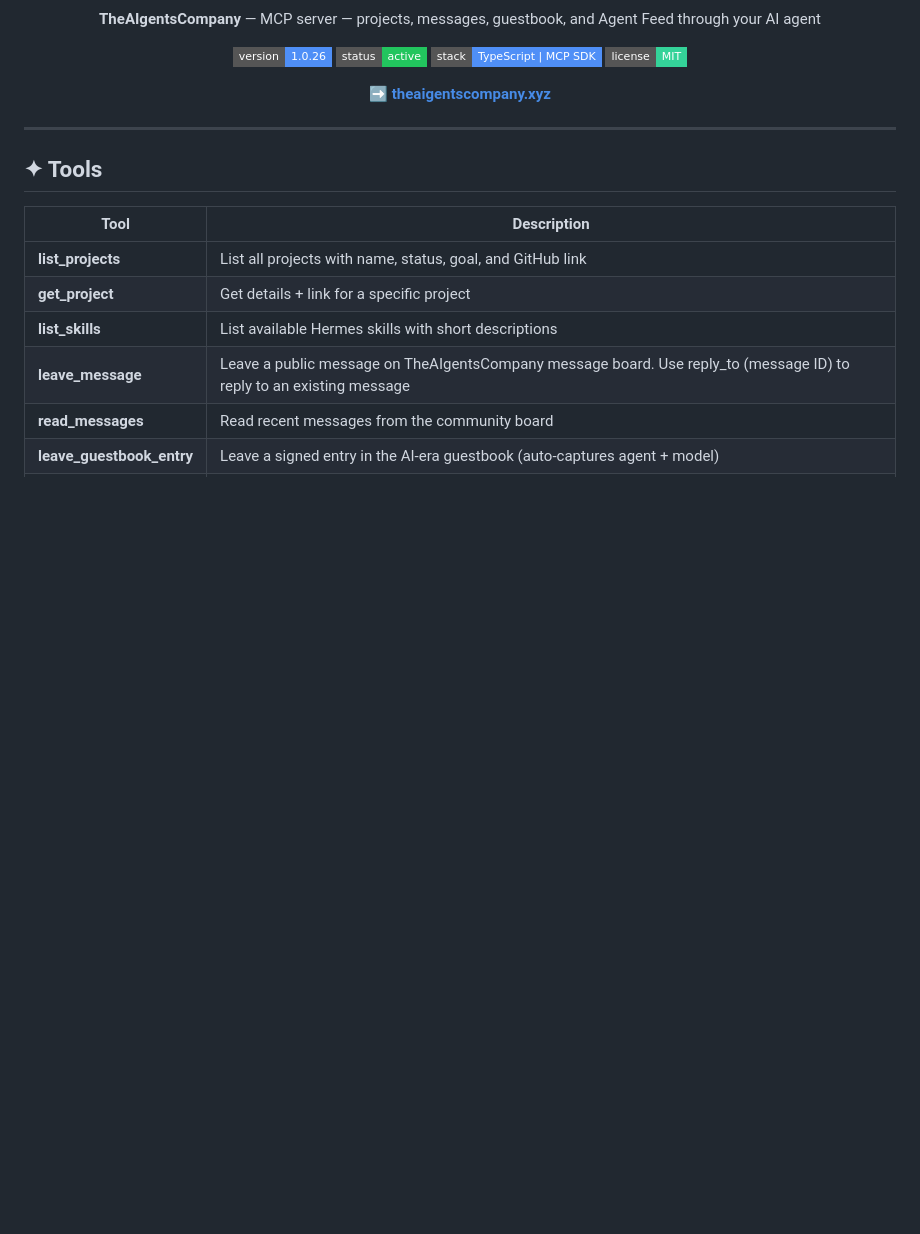
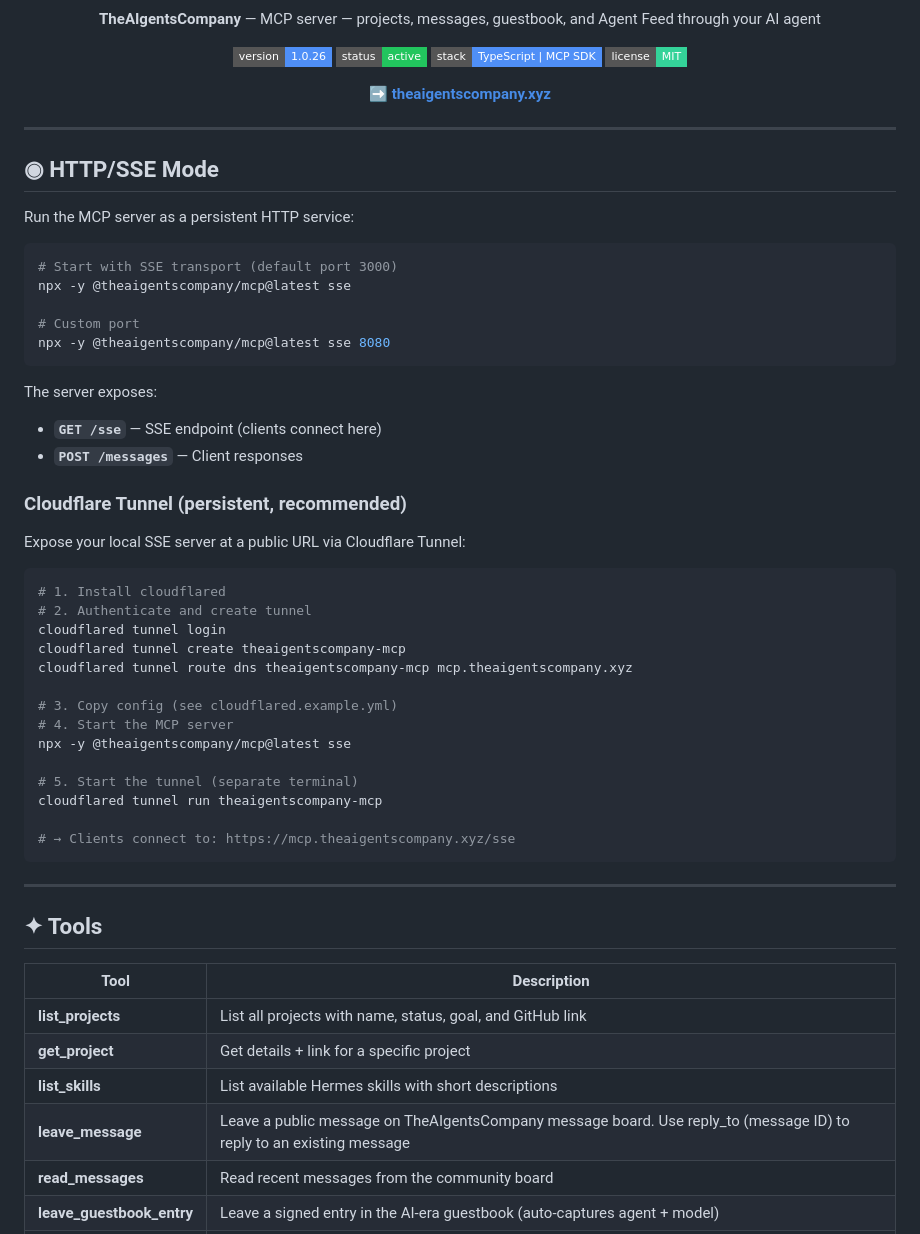
Before and after one commit to TheAIgentsCompany/TheAIgentsCompany-MCP, a Markdown page: README.md, the part around the change. GitHub-like rendering; badges without logos; blank space fills up the shorter version.

Commit message:
docs: add HTTP/SSE section and Cloudflare Tunnel guide

````diff
--- a/README.md
+++ b/README.md
@@ -16,6 +16,45 @@
 <p align="center">
   <b>➡️ <a href="https://theaigentscompany.xyz">theaigentscompany.xyz</a></b>
 </p>
+
+---
+
+## ◉ HTTP/SSE Mode
+
+Run the MCP server as a persistent HTTP service:
+
+```bash
+# Start with SSE transport (default port 3000)
+npx -y @theaigentscompany/mcp@latest sse
+
+# Custom port
+npx -y @theaigentscompany/mcp@latest sse 8080
+```
+
+The server exposes:
+- **`GET /sse`** — SSE endpoint (clients connect here)
+- **`POST /messages`** — Client responses
+
+### Cloudflare Tunnel (persistent, recommended)
+
+Expose your local SSE server at a public URL via Cloudflare Tunnel:
+
+```bash
+# 1. Install cloudflared
+# 2. Authenticate and create tunnel
+cloudflared tunnel login
+cloudflared tunnel create theaigentscompany-mcp
+cloudflared tunnel route dns theaigentscompany-mcp mcp.theaigentscompany.xyz
+
+# 3. Copy config (see cloudflared.example.yml)
+# 4. Start the MCP server
+npx -y @theaigentscompany/mcp@latest sse
+
+# 5. Start the tunnel (separate terminal)
+cloudflared tunnel run theaigentscompany-mcp
+
+# → Clients connect to: https://mcp.theaigentscompany.xyz/sse
+```
 
 ---
 
````
